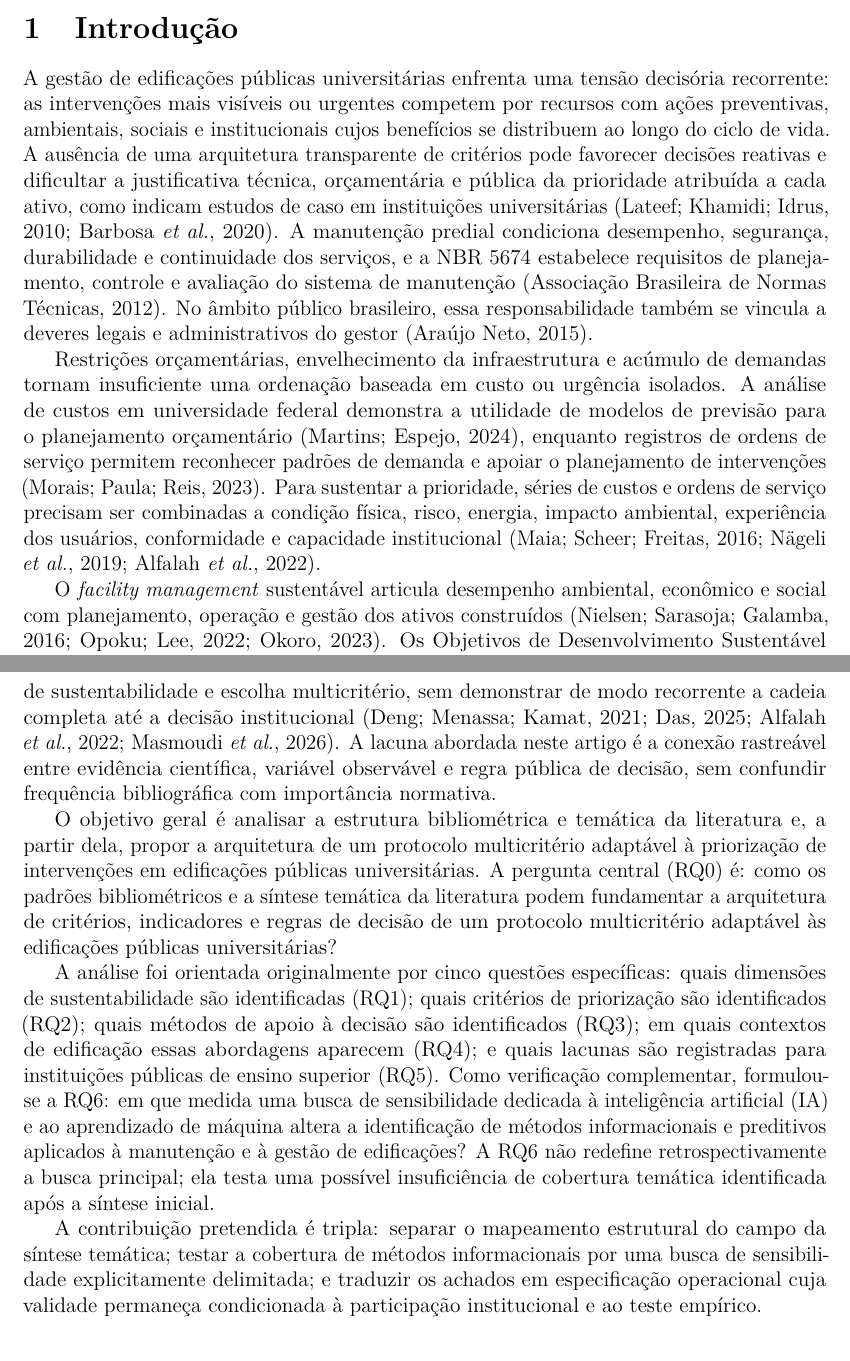
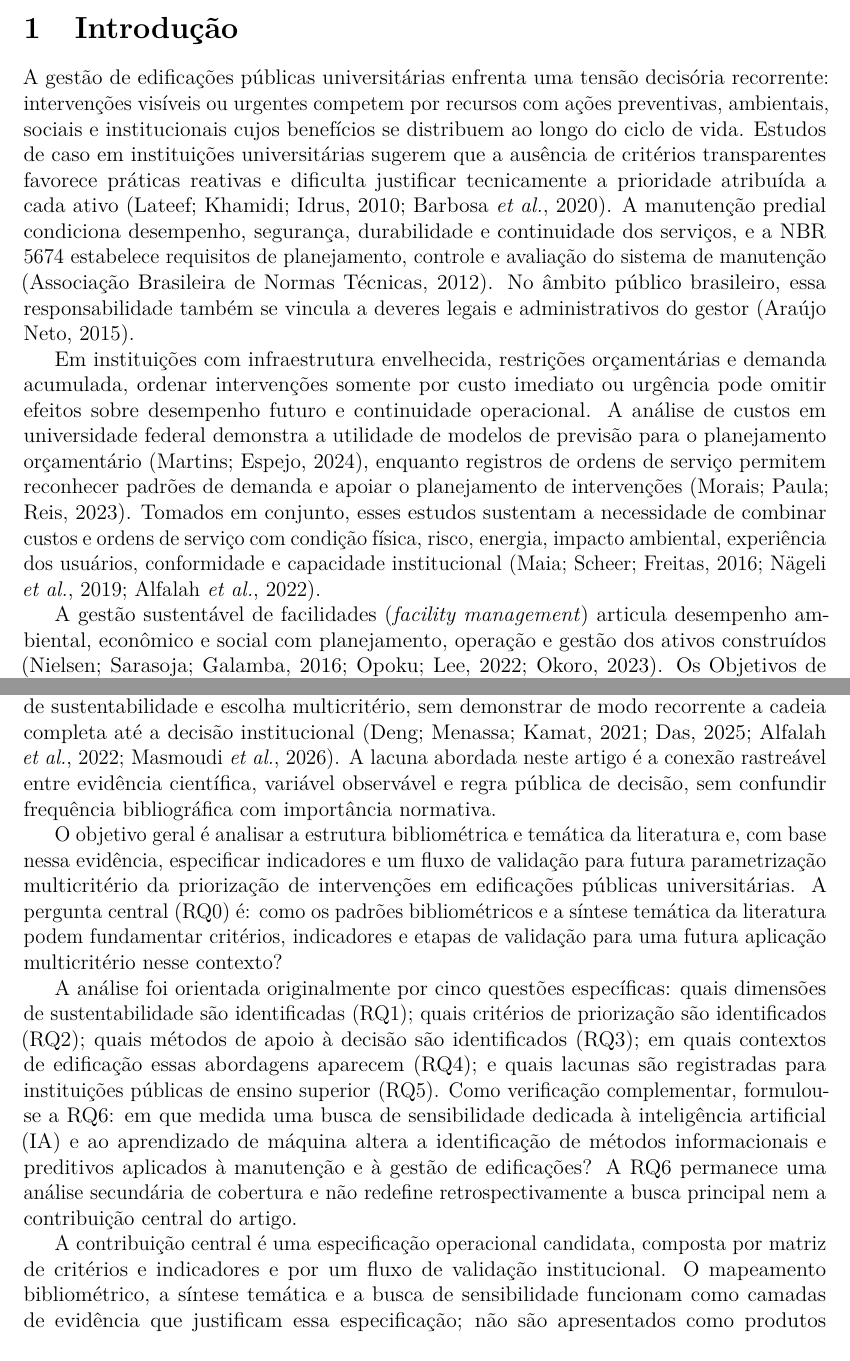
Before and after one commit to adinailson88/NOVA-revisao-bibliografica, a LaTeX document (latex-artigo/main.tex, which reads latex-artigo/sections/01_introducao.tex): two parts of pages 2 and 3 of 33, joined at a grey line, cut so that both start at the same text. Compiled offline with pdfLaTeX.

Commit message:
Clarifica lacuna, objetivo e hierarquia das contribuições

```diff
--- a/latex-artigo/sections/01_introducao.tex
+++ b/latex-artigo/sections/01_introducao.tex
@@ -1,16 +1,16 @@
 \section{Introdução}
 \label{sec:introducao}
 
-A gestão de edificações públicas universitárias enfrenta uma tensão decisória recorrente: as intervenções mais visíveis ou urgentes competem por recursos com ações preventivas, ambientais, sociais e institucionais cujos benefícios se distribuem ao longo do ciclo de vida. A ausência de uma arquitetura transparente de critérios pode favorecer decisões reativas e dificultar a justificativa técnica, orçamentária e pública da prioridade atribuída a cada ativo, como indicam estudos de caso em instituições universitárias \parencite{lateef_manutencaouniversidade_2010,barbosa_facilitiesinstituicaopublica_2020}. A manutenção predial condiciona desempenho, segurança, durabilidade e continuidade dos serviços, e a NBR 5674 estabelece requisitos de planejamento, controle e avaliação do sistema de manutenção \parencite{abnt_nbr5674_2012}. No âmbito público brasileiro, essa responsabilidade também se vincula a deveres legais e administrativos do gestor \parencite{araujoneto_manutencaolegislacao_2015}.
+A gestão de edificações públicas universitárias enfrenta uma tensão decisória recorrente: intervenções visíveis ou urgentes competem por recursos com ações preventivas, ambientais, sociais e institucionais cujos benefícios se distribuem ao longo do ciclo de vida. Estudos de caso em instituições universitárias sugerem que a ausência de critérios transparentes favorece práticas reativas e dificulta justificar tecnicamente a prioridade atribuída a cada ativo \parencite{lateef_manutencaouniversidade_2010,barbosa_facilitiesinstituicaopublica_2020}. A manutenção predial condiciona desempenho, segurança, durabilidade e continuidade dos serviços, e a NBR 5674 estabelece requisitos de planejamento, controle e avaliação do sistema de manutenção \parencite{abnt_nbr5674_2012}. No âmbito público brasileiro, essa responsabilidade também se vincula a deveres legais e administrativos do gestor \parencite{araujoneto_manutencaolegislacao_2015}.
 
-Restrições orçamentárias, envelhecimento da infraestrutura e acúmulo de demandas tornam insuficiente uma ordenação baseada em custo ou urgência isolados. A análise de custos em universidade federal demonstra a utilidade de modelos de previsão para o planejamento orçamentário \parencite{martins_custosmanutencaoses_2024}, enquanto registros de ordens de serviço permitem reconhecer padrões de demanda e apoiar o planejamento de intervenções \parencite{morais_eficienciamanutencao_2023}. Para sustentar a prioridade, séries de custos e ordens de serviço precisam ser combinadas a condição física, risco, energia, impacto ambiental, experiência dos usuários, conformidade e capacidade institucional \parencite{maia_gestaoinformacaomanutencao_2016,nageli_ciclovida_2019,alfalah_frameworkeducacional_2022}.
+Em instituições com infraestrutura envelhecida, restrições orçamentárias e demanda acumulada, ordenar intervenções somente por custo imediato ou urgência pode omitir efeitos sobre desempenho futuro e continuidade operacional. A análise de custos em universidade federal demonstra a utilidade de modelos de previsão para o planejamento orçamentário \parencite{martins_custosmanutencaoses_2024}, enquanto registros de ordens de serviço permitem reconhecer padrões de demanda e apoiar o planejamento de intervenções \parencite{morais_eficienciamanutencao_2023}. Tomados em conjunto, esses estudos sustentam a necessidade de combinar custos e ordens de serviço com condição física, risco, energia, impacto ambiental, experiência dos usuários, conformidade e capacidade institucional \parencite{maia_gestaoinformacaomanutencao_2016,nageli_ciclovida_2019,alfalah_frameworkeducacional_2022}.
 
-O \textit{facility management} sustentável articula desempenho ambiental, econômico e social com planejamento, operação e gestão dos ativos construídos \parencite{nielsen_sustentabilidadefm_2016,opoku_futurofm_2022,okoro_sustainablefm_2023}. Os Objetivos de Desenvolvimento Sustentável oferecem metas públicas para infraestrutura, cidades e uso responsável de recursos, enquanto a abordagem ambiental, social e de governança (ESG, do inglês \textit{environmental, social and governance}) organiza indicadores aplicáveis aos ativos e serviços prediais \parencite{okoro_sustainablefm_2023,ramantswana_esgfm_2026}. Métodos de apoio multicritério podem explicitar compensações entre esses objetivos, desde que critérios, indicadores, pesos, regras não compensatórias e incertezas sejam documentados \parencite{alfalah_frameworkeducacional_2022,naji_campusdelphi_2023,masmoudi_ahptopsis_2026}.
+A gestão sustentável de facilidades (\textit{facility management}) articula desempenho ambiental, econômico e social com planejamento, operação e gestão dos ativos construídos \parencite{nielsen_sustentabilidadefm_2016,opoku_futurofm_2022,okoro_sustainablefm_2023}. Os Objetivos de Desenvolvimento Sustentável oferecem metas públicas para infraestrutura, cidades e uso responsável de recursos, enquanto a abordagem ambiental, social e de governança (ESG, do inglês \textit{environmental, social and governance}) organiza indicadores aplicáveis aos ativos e serviços prediais \parencite{okoro_sustainablefm_2023,ramantswana_esgfm_2026}. Métodos de apoio multicritério podem explicitar compensações entre esses objetivos, desde que critérios, indicadores, pesos, regras não compensatórias e incertezas sejam documentados \parencite{alfalah_frameworkeducacional_2022,naji_campusdelphi_2023,masmoudi_ahptopsis_2026}.
 
 Apesar dessa convergência potencial, estudos sobre digitalização e métodos decisórios ainda documentam separadamente integração de dados, previsão operacional, critérios de sustentabilidade e escolha multicritério, sem demonstrar de modo recorrente a cadeia completa até a decisão institucional \parencite{deng_bimdigitaltwins_2021,das_iotai_2025,alfalah_frameworkeducacional_2022,masmoudi_ahptopsis_2026}. A lacuna abordada neste artigo é a conexão rastreável entre evidência científica, variável observável e regra pública de decisão, sem confundir frequência bibliográfica com importância normativa.
 
-O objetivo geral é analisar a estrutura bibliométrica e temática da literatura e, a partir dela, propor a arquitetura de um protocolo multicritério adaptável à priorização de intervenções em edificações públicas universitárias. A pergunta central (RQ0) é: como os padrões bibliométricos e a síntese temática da literatura podem fundamentar a arquitetura de critérios, indicadores e regras de decisão de um protocolo multicritério adaptável às edificações públicas universitárias?
+O objetivo geral é analisar a estrutura bibliométrica e temática da literatura e, com base nessa evidência, especificar indicadores e um fluxo de validação para futura parametrização multicritério da priorização de intervenções em edificações públicas universitárias. A pergunta central (RQ0) é: como os padrões bibliométricos e a síntese temática da literatura podem fundamentar critérios, indicadores e etapas de validação para uma futura aplicação multicritério nesse contexto?
 
-A análise foi orientada originalmente por cinco questões específicas: quais dimensões de sustentabilidade são identificadas (RQ1); quais critérios de priorização são identificados (RQ2); quais métodos de apoio à decisão são identificados (RQ3); em quais contextos de edificação essas abordagens aparecem (RQ4); e quais lacunas são registradas para instituições públicas de ensino superior (RQ5). Como verificação complementar, formulou-se a RQ6: em que medida uma busca de sensibilidade dedicada à inteligência artificial (IA) e ao aprendizado de máquina altera a identificação de métodos informacionais e preditivos aplicados à manutenção e à gestão de edificações? A RQ6 não redefine retrospectivamente a busca principal; ela testa uma possível insuficiência de cobertura temática identificada após a síntese inicial.
+A análise foi orientada originalmente por cinco questões específicas: quais dimensões de sustentabilidade são identificadas (RQ1); quais critérios de priorização são identificados (RQ2); quais métodos de apoio à decisão são identificados (RQ3); em quais contextos de edificação essas abordagens aparecem (RQ4); e quais lacunas são registradas para instituições públicas de ensino superior (RQ5). Como verificação complementar, formulou-se a RQ6: em que medida uma busca de sensibilidade dedicada à inteligência artificial (IA) e ao aprendizado de máquina altera a identificação de métodos informacionais e preditivos aplicados à manutenção e à gestão de edificações? A RQ6 permanece uma análise secundária de cobertura e não redefine retrospectivamente a busca principal nem a contribuição central do artigo.
 
-A contribuição pretendida é tripla: separar o mapeamento estrutural do campo da síntese temática; testar a cobertura de métodos informacionais por uma busca de sensibilidade explicitamente delimitada; e traduzir os achados em especificação operacional cuja validade permaneça condicionada à participação institucional e ao teste empírico.
+A contribuição central é uma especificação operacional candidata, composta por matriz de critérios e indicadores e por um fluxo de validação institucional. O mapeamento bibliométrico, a síntese temática e a busca de sensibilidade funcionam como camadas de evidência que justificam essa especificação; não são apresentados como produtos independentes de igual hierarquia nem como validação de um modelo decisório pronto.
```
